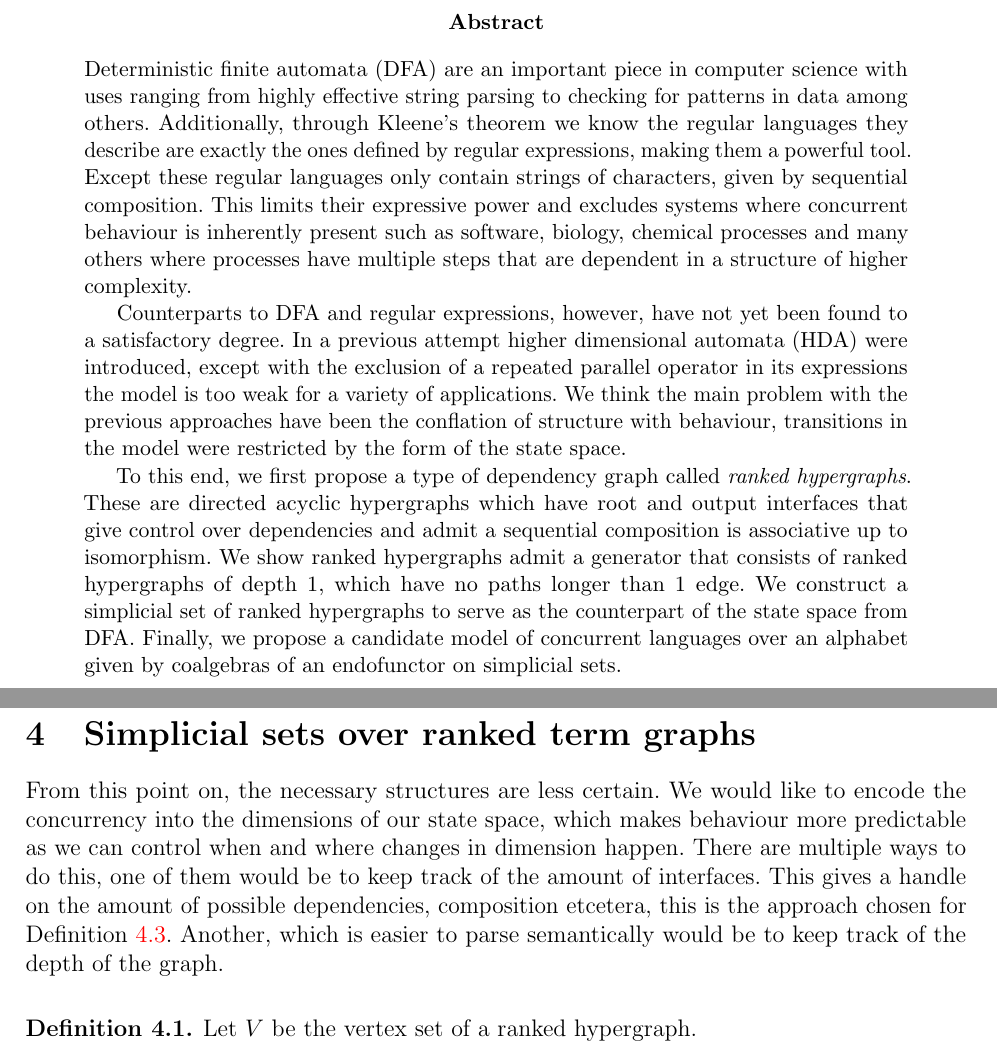
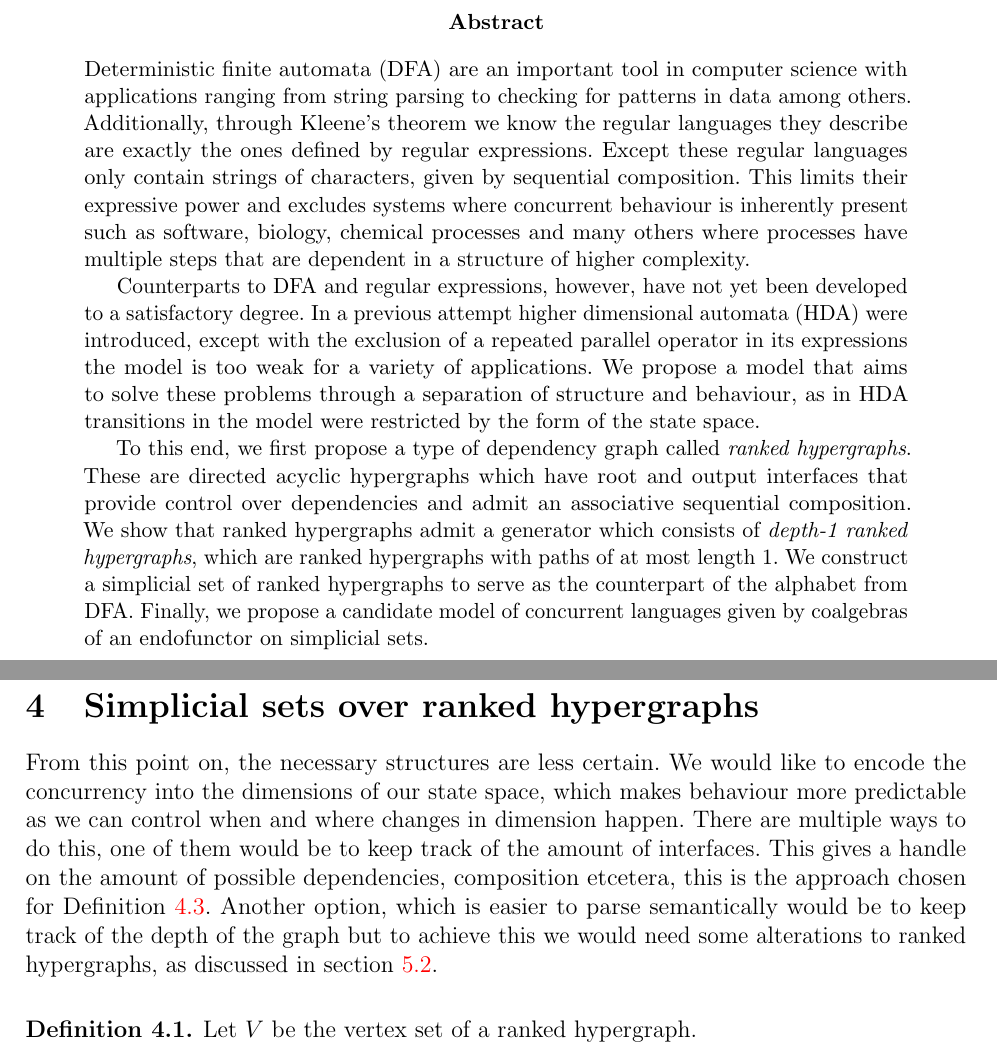
Before and after one commit to Hesselaer/thesis2025, a LaTeX thesis (thesis.tex): two parts of pages 2 and 20 of 26 before the commit and two parts of pages 2 and 20 of 27 after it, joined at a grey line, cut so that both start at the same text. Compiled offline with pdfLaTeX; a LaTeX package or settings file that is missing is left out.

Commit message:
incorporates final abstract feedback

```diff
--- a/thesis.tex
+++ b/thesis.tex
@@ -104,11 +104,11 @@
 \include{titlepage.tex}
 \begin{abstract}
 \noindent
-Deterministic finite automata (DFA) are an important piece in computer science with uses ranging from highly effective string parsing to checking for patterns in data among others. Additionally, through Kleene's theorem we know the regular languages they describe are exactly the ones defined by regular expressions, making them a powerful tool. Except these regular languages only contain strings of characters, given by sequential composition. This limits their expressive power and excludes systems where concurrent behaviour is inherently present such as software, biology, chemical processes and many others where processes have multiple steps that are dependent in a structure of higher complexity.
+Deterministic finite automata (DFA) are an important tool in computer science with applications ranging from string parsing to checking for patterns in data among others. Additionally, through Kleene's theorem we know the regular languages they describe are exactly the ones defined by regular expressions. Except these regular languages only contain strings of characters, given by sequential composition. This limits their expressive power and excludes systems where concurrent behaviour is inherently present such as software, biology, chemical processes and many others where processes have multiple steps that are dependent in a structure of higher complexity.
 
-Counterparts to DFA and regular expressions, however, have not yet been found to a satisfactory degree. In a previous attempt higher dimensional automata (HDA) were introduced, except with the exclusion of a repeated parallel operator in its expressions the model is too weak for a variety of applications. We think the main problem with the previous approaches have been the conflation of structure with behaviour, transitions in the model were restricted by the form of the state space.
+Counterparts to DFA and regular expressions, however, have not yet been developed to a satisfactory degree. In a previous attempt higher dimensional automata (HDA) were introduced, except with the exclusion of a repeated parallel operator in its expressions the model is too weak for a variety of applications. We propose a model that aims to solve these problems through a separation of structure and behaviour, as in HDA transitions in the model were restricted by the form of the state space.
 
-To this end, we first propose a type of dependency graph called \emph{ranked hypergraphs}. These are directed acyclic hypergraphs which have root and output interfaces that give control over dependencies and admit a sequential composition is associative up to isomorphism. We show ranked hypergraphs admit a generator that consists of ranked hypergraphs of depth 1, which have no paths longer than 1 edge. We construct a simplicial set of ranked hypergraphs to serve as the counterpart of the state space from DFA. Finally, we propose a candidate model of concurrent languages over an alphabet given by coalgebras of an endofunctor on simplicial sets.
+To this end, we first propose a type of dependency graph called \emph{ranked hypergraphs}. These are directed acyclic hypergraphs which have root and output interfaces that provide control over dependencies and admit an associative sequential composition. We show that ranked hypergraphs admit a generator which consists of \emph{depth-1 ranked hypergraphs}, which are ranked hypergraphs with paths of at most length 1. We construct a simplicial set of ranked hypergraphs to serve as the counterpart of the alphabet from DFA. Finally, we propose a candidate model of concurrent languages given by coalgebras of an endofunctor on simplicial sets.
 \end{abstract}
 
 \bigskip
@@ -920,8 +920,8 @@ Let G,K,F be ranked hypergraphs. The following properties hold:
 %     $\seq^+$ is associative
 % \end{corollary}
 \newpage
-\section{Simplicial sets over ranked term graphs}
-From this point on, the necessary structures are less certain. We would like to encode the concurrency into the dimensions of our state space, which makes behaviour more predictable as we can control when and where changes in dimension happen. There are multiple ways to do this, one of them would be to keep track of the amount of interfaces. This gives a handle on the amount of possible dependencies, composition etcetera, this is the approach chosen for \thref{def:interface_simp}. Another, which is easier to parse semantically would be to keep track of the depth of the graph.
+\section{Simplicial sets over ranked hypergraphs}
+From this point on, the necessary structures are less certain. We would like to encode the concurrency into the dimensions of our state space, which makes behaviour more predictable as we can control when and where changes in dimension happen. There are multiple ways to do this, one of them would be to keep track of the amount of interfaces. This gives a handle on the amount of possible dependencies, composition etcetera, this is the approach chosen for \thref{def:interface_simp}. Another option, which is easier to parse semantically would be to keep track of the depth of the graph but to achieve this we would need some alterations to ranked hypergraphs, as discussed in section \ref{sec:coalg_problems}.
 
 \begin{definition}
     Let $V$ be the vertex set of a ranked hypergraph.\\
```
Also changed, not shown: thesis.tex (3 more changed lines).
